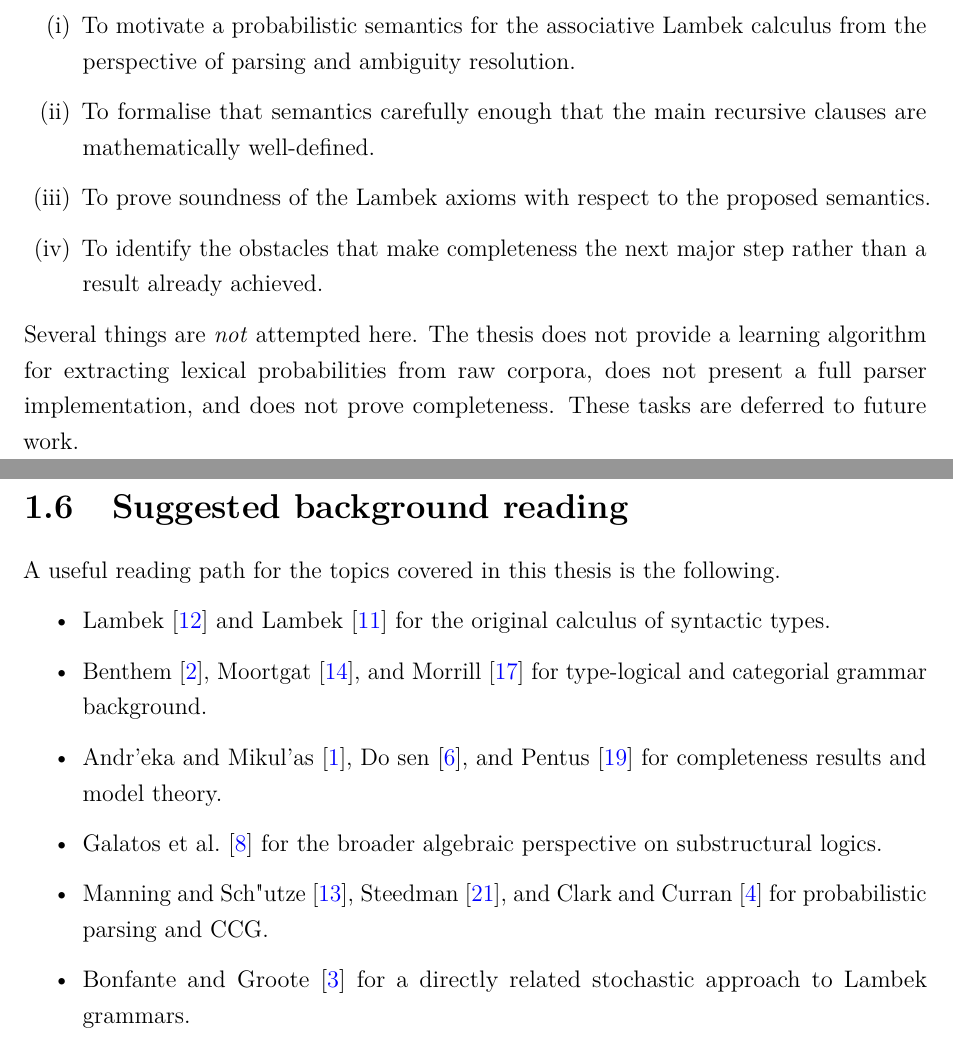
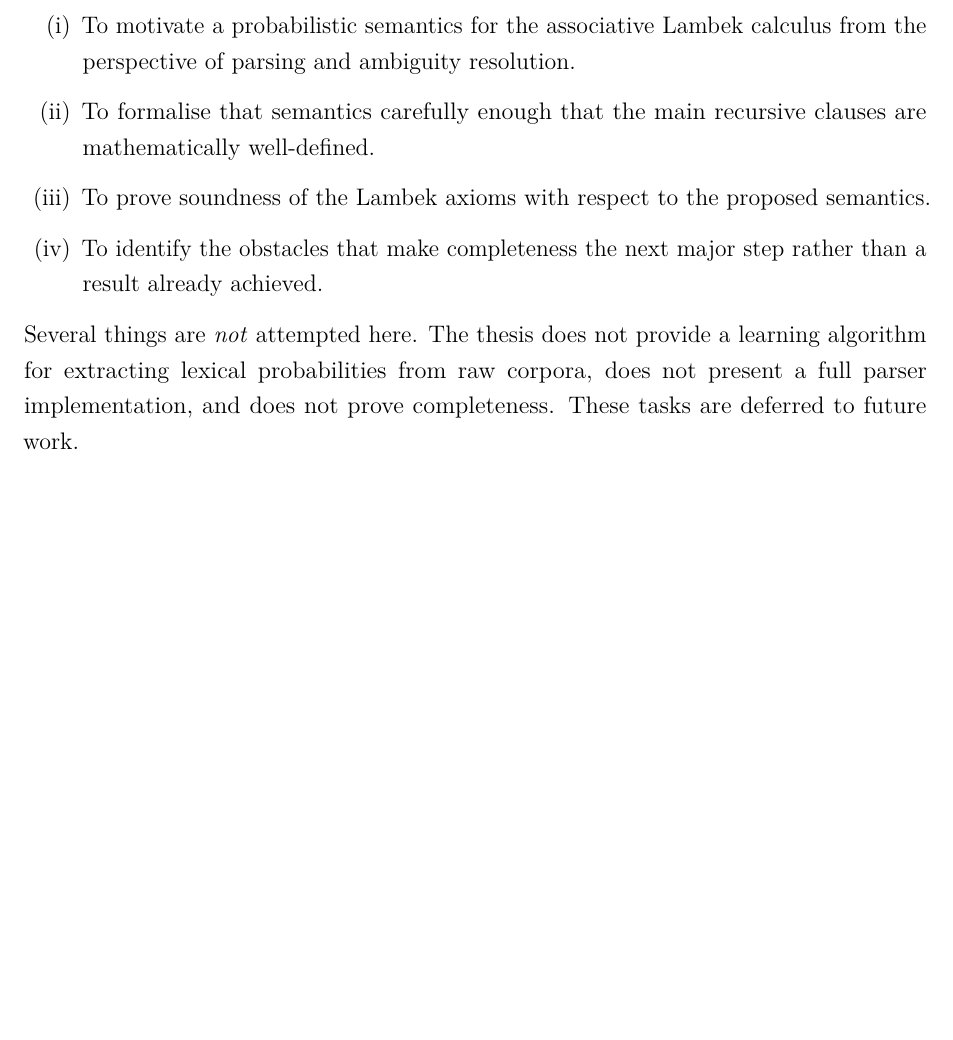
Before and after one commit to RD-44/ProbabilisticLambek, a LaTeX thesis (main.tex, which reads chapters/01-introduction.tex): two parts of pages 7 and 8 of 30 before the commit and part of page 7 of 29 after it, the two joined at a grey line, cut so that both start at the same text, the shorter picture padded with empty space. Compiled offline with pdfLaTeX.

Commit message:
removed bs

```diff
--- a/chapters/01-introduction.tex
+++ b/chapters/01-introduction.tex
@@ -93,19 +93,3 @@ The thesis has four main aims.
 Several things are \emph{not} attempted here. The thesis does not provide a learning algorithm for
 extracting lexical probabilities from raw corpora, does not present a full parser implementation,
 and does not prove completeness. These tasks are deferred to future work.
-
-
-\section{Suggested background reading}
-A useful reading path for the topics covered in this thesis is the following.
-\begin{itemize}
-    \item \citet{Lambek1958} and \citet{Lambek1961} for the original calculus of syntactic types.
-    \item \citet{vanBenthem1988}, \citet{Moortgat1997}, and \citet{Morrill1994} for type-logical and
-    categorial grammar background.
-    \item \citet{AndrekaMikulas1994}, \citet{Dosen1985}, and \citet{Pentus1995} for completeness
-    results and model theory.
-    \item \citet{GalatosJipsenKowalskiOno2007} for the broader algebraic perspective on substructural logics.
-    \item \citet{ManningSchutze1999}, \citet{Steedman2000}, and \citet{ClarkCurran2007} for
-    probabilistic parsing and CCG.
-    \item \citet{BonfanteDeGroote2004} for a directly related stochastic approach to Lambek
-    grammars.
-\end{itemize}
```
